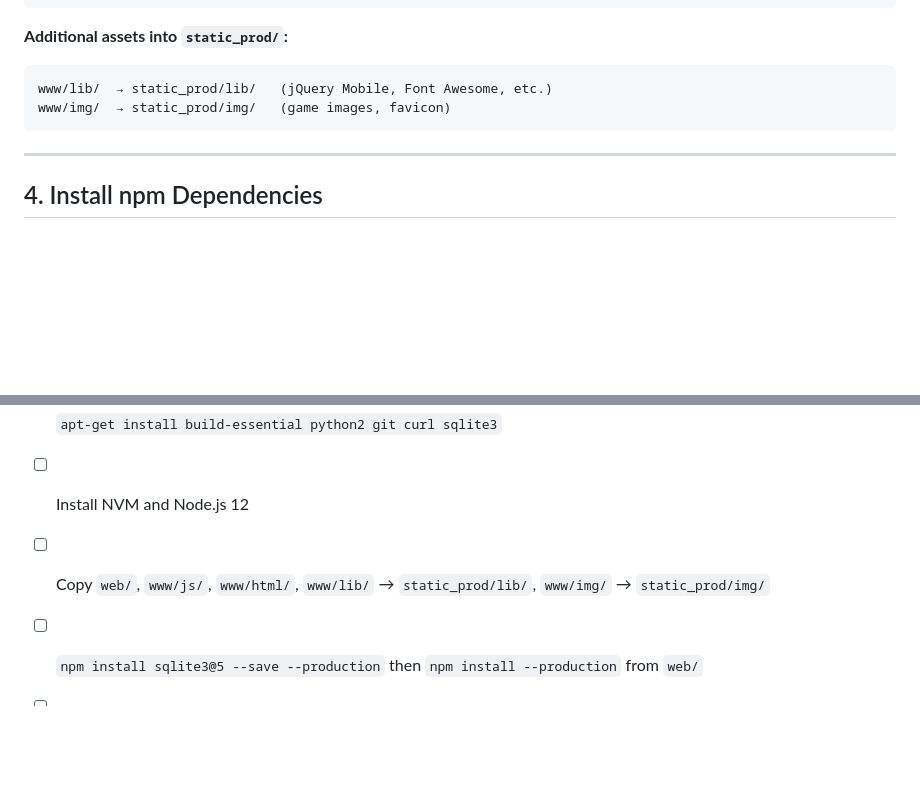
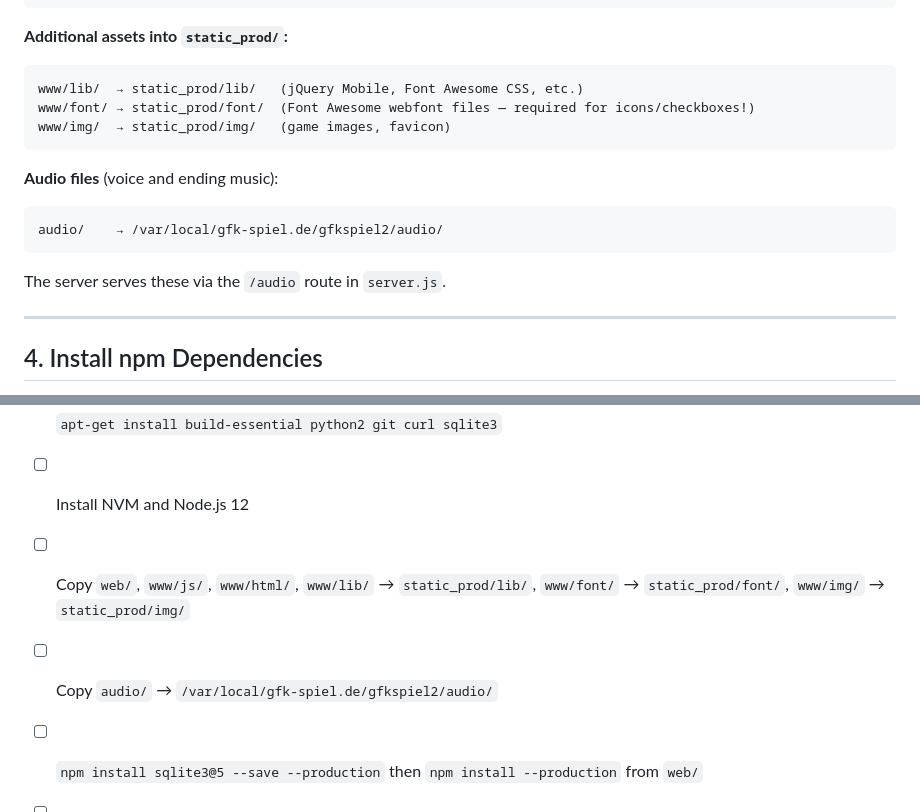
Before and after one commit to mecmuc/gfkspiel_web, a Markdown page: planning/plan_linux_static.md, 2 parts joined by grey strips. GitHub-like rendering; blank space fills up the shorter version.

Commit message:
Update deployment plan and submodule with audio/font fixes
Co-Authored-By: Claude Sonnet 4.6 <noreply@anthropic.com>

````diff
--- a/planning/plan_linux_static.md
+++ b/planning/plan_linux_static.md
@@ -57,9 +57,16 @@ www/
 
 **Additional assets into `static_prod/`:**
 ```
-www/lib/  → static_prod/lib/   (jQuery Mobile, Font Awesome, etc.)
+www/lib/  → static_prod/lib/   (jQuery Mobile, Font Awesome CSS, etc.)
+www/font/ → static_prod/font/  (Font Awesome webfont files — required for icons/checkboxes!)
 www/img/  → static_prod/img/   (game images, favicon)
 ```
+
+**Audio files** (voice and ending music):
+```
+audio/    → /var/local/gfk-spiel.de/gfkspiel2/audio/
+```
+The server serves these via the `/audio` route in `server.js`.
 
 ---
 
@@ -153,7 +160,8 @@ systemctl start gfkspiel
 
 - [ ] `apt-get install build-essential python2 git curl sqlite3`
 - [ ] Install NVM and Node.js 12
-- [ ] Copy `web/`, `www/js/`, `www/html/`, `www/lib/` → `static_prod/lib/`, `www/img/` → `static_prod/img/`
+- [ ] Copy `web/`, `www/js/`, `www/html/`, `www/lib/` → `static_prod/lib/`, `www/font/` → `static_prod/font/`, `www/img/` → `static_prod/img/`
+- [ ] Copy `audio/` → `/var/local/gfk-spiel.de/gfkspiel2/audio/`
 - [ ] `npm install sqlite3@5 --save --production` then `npm install --production` from `web/`
 - [ ] Transfer `database/gfkspiel.db` from old server
 - [ ] Create `/var/log/gfkspiel.de/` with correct ownership
````
